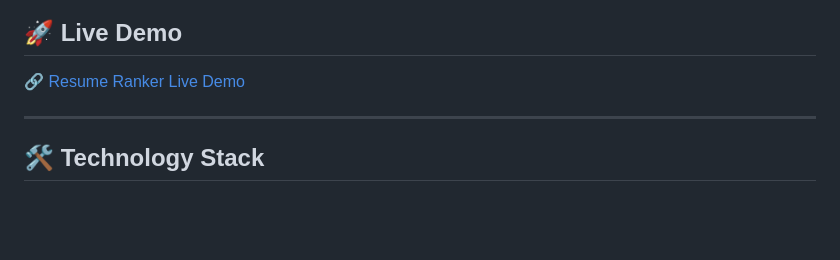
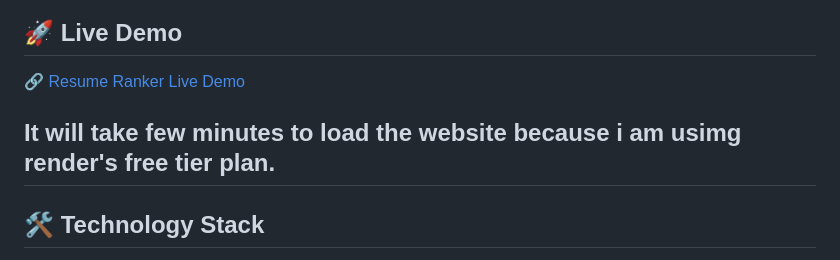
Before and after one commit to siddesh-thotam/AI-Powered-Resume-parser, a Markdown page: README.md, the part around the change. Rendered like a GitHub page; blank space fills up the shorter version.

```diff
--- a/README.md
+++ b/README.md
@@ -18,7 +18,7 @@ An intelligent web application that automatically **ranks resumes against job de
 ## 🚀 Live Demo
 🔗 [Resume Ranker Live Demo](https://resume-ranker-gxvs.onrender.com)
 
-
+It will take few minutes to load the website because i am usimg render's free tier plan.
 ---
 
 ## 🛠️ Technology Stack
```
